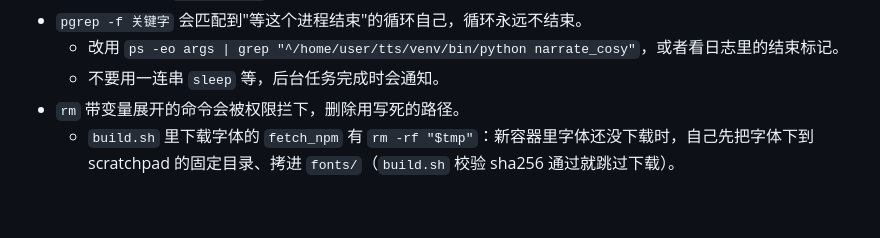
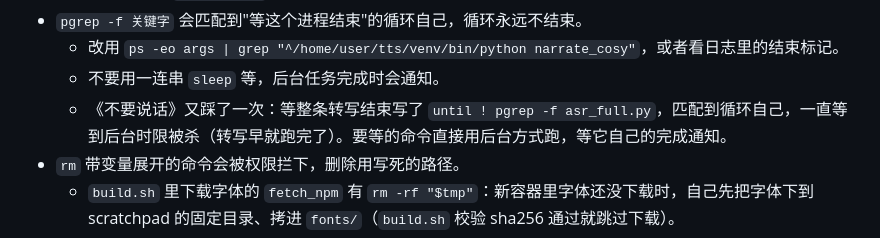
Before and after one commit to keshi649/Claude, a Markdown page: 做视频经验.md, the part around the change. Rendered like a GitHub page; blank space fills up the shorter version.

Commit message:
做视频经验：pgrep 匹配到等待循环自己的坑又踩了一次，补一句
Co-Authored-By: Claude Opus 5.5 <noreply@anthropic.com>
Claude-Session: https://claude.ai/code/session_01HWmRzLvm8Nsg4pbcRjY59x

```diff
--- a/做视频经验.md
+++ b/做视频经验.md
@@ -346,6 +346,7 @@ python3 export.py out
 - `pgrep -f 关键字` 会匹配到"等这个进程结束"的循环自己，循环永远不结束。
   - 改用 `ps -eo args | grep "^/home/user/tts/venv/bin/python narrate_cosy"`，或者看日志里的结束标记。
   - 不要用一连串 `sleep` 等，后台任务完成时会通知。
+  - 《不要说话》又踩了一次：等整条转写结束写了 `until ! pgrep -f asr_full.py`，匹配到循环自己，一直等到后台时限被杀（转写早就跑完了）。要等的命令直接用后台方式跑，等它自己的完成通知。
 - `rm` 带变量展开的命令会被权限拦下，删除用写死的路径。
   - `build.sh` 里下载字体的 `fetch_npm` 有 `rm -rf "$tmp"`：新容器里字体还没下载时，自己先把字体下到 scratchpad 的固定目录、拷进 `fonts/`（`build.sh` 校验 sha256 通过就跳过下载）。
 - 下载的文件不可信：放进单独的新目录，用 `python -I` 读。
```
